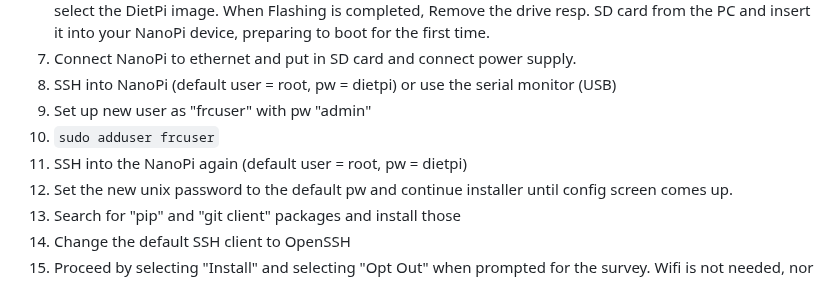
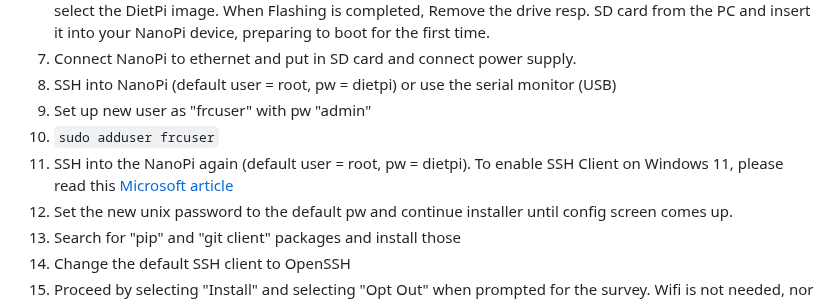
Before and after one commit to AusTINCANsProgrammingTeam/Headless-DS, a Markdown page: README.md, the part around the change. Rendered like a GitHub page.

Commit message:
Added MS SSH information

```diff
--- a/README.md
+++ b/README.md
@@ -14,7 +14,7 @@ Enables Headless Driver Station on FRC robots with ethernet connection.
 8. SSH into NanoPi (default user = root, pw = dietpi) or use the serial monitor (USB)
 9. Set up new user as "frcuser" with pw "admin"
 10. `sudo adduser frcuser`
-11. SSH into the NanoPi again (default user = root, pw = dietpi)
+11. SSH into the NanoPi again (default user = root, pw = dietpi). To enable SSH Client on Windows 11, please read this [Microsoft article](https://learn.microsoft.com/en-us/windows/terminal/tutorials/ssh)
 12. Set the new unix password to the default pw and continue installer until config screen comes up.
 13. Search for "pip" and "git client" packages and install those
 14. Change the default SSH client to OpenSSH
```
